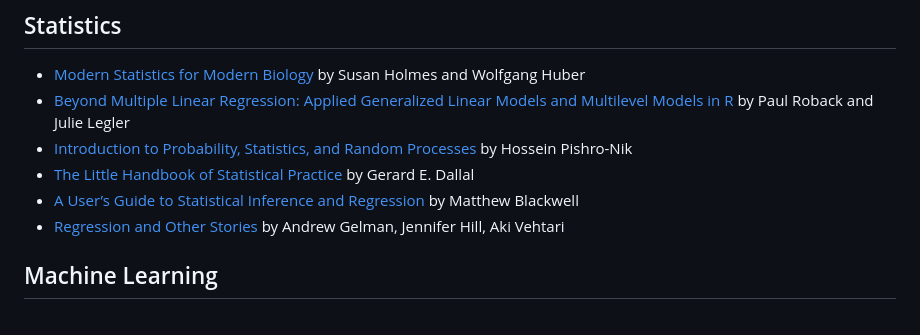
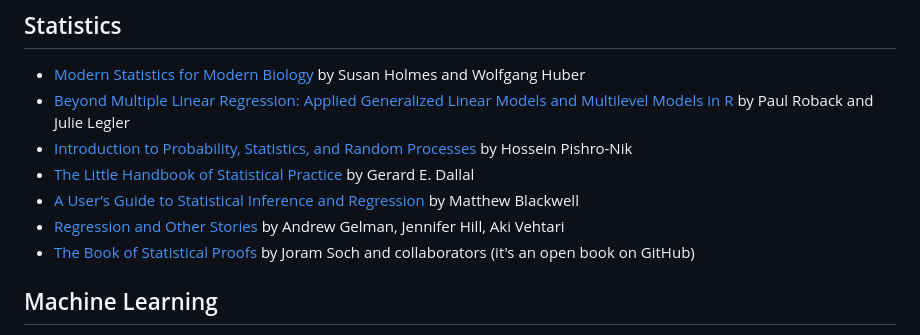
Before and after one commit to arghyadutta/resources, a Markdown page: free-online-books.md, the part around the change. GitHub-like rendering.

```diff
--- a/free-online-books.md
+++ b/free-online-books.md
@@ -37,6 +37,7 @@ Free books from good people.
 - [The Little Handbook of Statistical Practice](http://www.jerrydallal.com/LHSP/LHSP.htm) by Gerard E. Dallal
 - [A User’s Guide to Statistical Inference and Regression](https://mattblackwell.github.io/gov2002-book/) by Matthew Blackwell
 - [Regression and Other Stories](https://avehtari.github.io/ROS-Examples/) by Andrew Gelman, Jennifer Hill, Aki Vehtari
+- [The Book of Statistical Proofs](https://statproofbook.github.io/) by Joram Soch and collaborators (it's an open book on GitHub)
 
 ## Machine Learning
 
```
